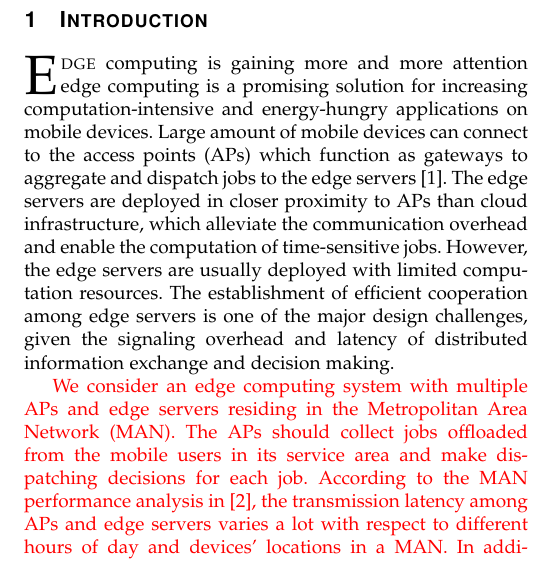
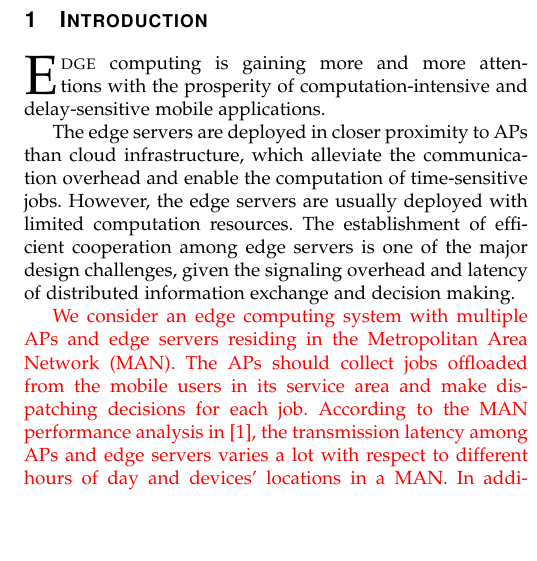
Before and after one commit to iamhyc/Delay-MDP-refined, a LaTeX paper (main.tex, which reads src/01-intro.tex): part of one column of page 1 of 15, cut so that both start at the same text, the shorter picture padded with empty space. Compiled offline with pdfLaTeX.

Commit message:
temp 1054

```diff
--- a/src/01-intro.tex
+++ b/src/01-intro.tex
@@ -4,10 +4,10 @@
     \label{sec:introduction}
 }
 % (1) General Background of MEC and Motivation
-\IEEEPARstart{E}{dge} computing is gaining more and more attention
-% promising solution, computation-intensive, energy-hungry
-edge computing is a promising solution for increasing computation-intensive and energy-hungry applications on mobile devices.
-Large amount of mobile devices can connect to the access points (APs) which function as gateways to aggregate and dispatch jobs to the edge servers \cite{MEC-SURVEY}.
+\IEEEPARstart{E}{dge} computing is gaining more and more attentions with the prosperity of computation-intensive and delay-sensitive mobile applications.
+% computation-intensive, energy-hungry; NN learning/inferring, etc.
+
+% Large amount of mobile devices can connect to the access points (APs) which function as gateways to aggregate and dispatch jobs to the edge servers \cite{MEC-SURVEY}.
 The edge servers are deployed {in closer proximity} to APs than cloud infrastructure, which alleviate the communication overhead and enable the computation of time-sensitive jobs.
 However, the edge servers are usually deployed with limited computation resources.
 The establishment of efficient cooperation among edge servers is one of the major design challenges, {given the signaling overhead and latency of distributed information exchange and decision making.}
```
